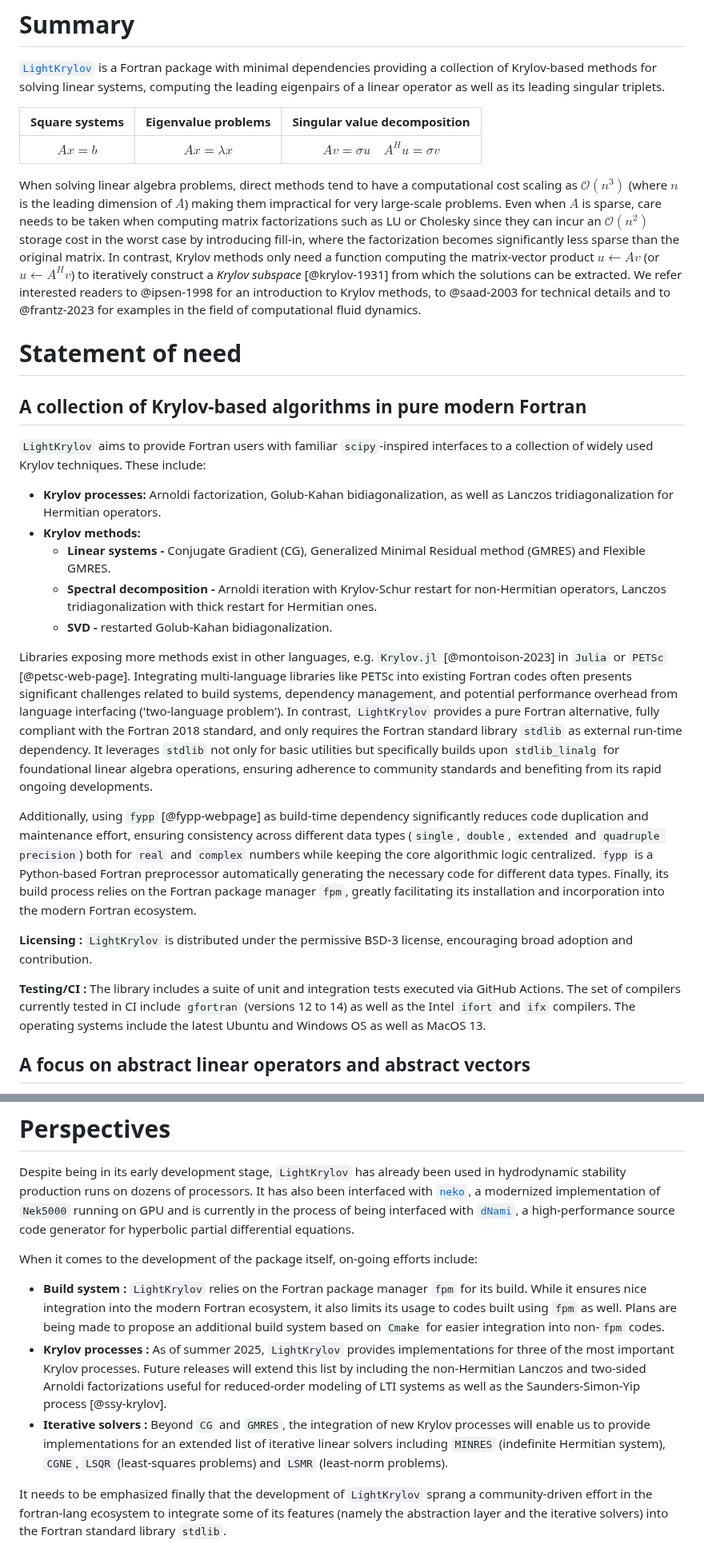
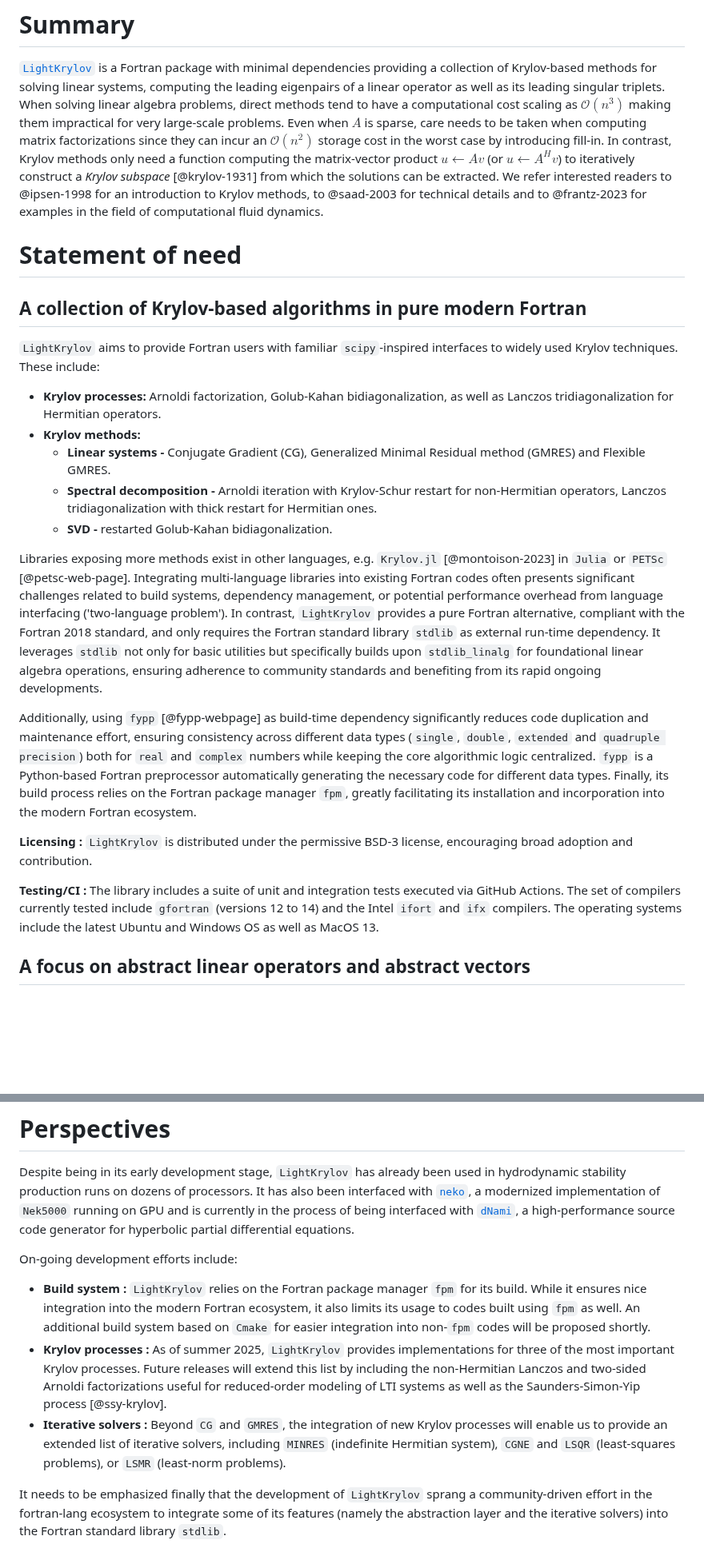
Before and after one commit to nekStab/LightKrylov, a Markdown page: paper/paper.md, 2 parts joined by grey strips. Shown at 80% size. GitHub-like rendering; blank space fills up the shorter version.

Commit message:
Further simplified text

```diff
--- a/paper/paper.md
+++ b/paper/paper.md
@@ -30,13 +30,8 @@ bibliography: paper.bib
 # Summary
 
 [`LightKrylov`](https://github.com/nekStab/LightKrylov) is a Fortran package with minimal dependencies providing a collection of Krylov-based methods for solving linear systems, computing the leading eigenpairs of a linear operator as well as its leading singular triplets.
-
-| Square systems   | Eigenvalue problems | Singular value decomposition           |
-| :--------------: | :-----------------: | :------------------------------------: |
-| $Ax = b$         | $Ax = \lambda x$    | $Av = \sigma u \quad A^H u = \sigma v$ |
-
-When solving linear algebra problems, direct methods tend to have a computational cost scaling as $\mathcal{O}(n^3)$ (where $n$ is the leading dimension of $A$) making them impractical for very large-scale problems.
-Even when $A$ is sparse, care needs to be taken when computing matrix factorizations such as LU or Cholesky since they can incur an $\mathcal{O}(n^2)$ storage cost in the worst case by introducing fill-in, where the factorization becomes significantly less sparse than the original matrix.
+When solving linear algebra problems, direct methods tend to have a computational cost scaling as $\mathcal{O}(n^3)$ making them impractical for very large-scale problems.
+Even when $A$ is sparse, care needs to be taken when computing matrix factorizations since they can incur an $\mathcal{O}(n^2)$ storage cost in the worst case by introducing fill-in.
 In contrast, Krylov methods only need a function computing the matrix-vector product $u \leftarrow Av$ (or $u \leftarrow A^H v$) to iteratively construct a *Krylov subspace* [@krylov-1931] from which the solutions can be extracted.
 We refer interested readers to @ipsen-1998 for an introduction to Krylov methods, to @saad-2003 for technical details and to @frantz-2023 for examples in the field of computational fluid dynamics.
 
@@ -44,7 +39,7 @@ We refer interested readers to @ipsen-1998 for an introduction to Krylov methods
 
 ## A collection of Krylov-based algorithms in pure modern Fortran
 
-`LightKrylov` aims to provide Fortran users with familiar `scipy`-inspired interfaces to a collection of widely used Krylov techniques.
+`LightKrylov` aims to provide Fortran users with familiar `scipy`-inspired interfaces to widely used Krylov techniques.
 These include:
 
 - **Krylov processes:** Arnoldi factorization, Golub-Kahan bidiagonalization, as well as Lanczos tridiagonalization for Hermitian operators.
@@ -54,7 +49,7 @@ These include:
     - **SVD -** restarted Golub-Kahan bidiagonalization.
 
 Libraries exposing more methods exist in other languages, e.g. `Krylov.jl` [@montoison-2023] in `Julia` or `PETSc` [@petsc-web-page].
-Integrating multi-language libraries like PETSc into existing Fortran codes often presents significant challenges related to build systems, dependency management, and potential performance overhead from language interfacing ('two-language problem'). In contrast, `LightKrylov` provides a pure Fortran alternative, fully compliant with the Fortran 2018 standard, and only requires the Fortran standard library `stdlib` as external run-time dependency.
+Integrating multi-language libraries into existing Fortran codes often presents significant challenges related to build systems, dependency management, or potential performance overhead from language interfacing ('two-language problem'). In contrast, `LightKrylov` provides a pure Fortran alternative, compliant with the Fortran 2018 standard, and only requires the Fortran standard library `stdlib` as external run-time dependency.
 It leverages `stdlib` not only for basic utilities but specifically builds upon `stdlib_linalg` for foundational linear algebra operations, ensuring adherence to community standards and benefiting from its rapid ongoing developments.
 
 Additionally, using `fypp` [@fypp-webpage] as build-time dependency significantly reduces code duplication and maintenance effort, ensuring consistency across different data types (`single`, `double`, `extended` and `quadruple precision`) both for `real` and `complex` numbers while keeping the core algorithmic logic centralized. `fypp` is a Python-based Fortran preprocessor automatically generating the necessary code for different data types.
@@ -62,7 +57,7 @@ Finally, its build process relies on the Fortran package manager `fpm`, greatly
 
 **Licensing :** `LightKrylov` is distributed under the permissive BSD-3 license, encouraging broad adoption and contribution.
 
-**Testing/CI :** The library includes a suite of unit and integration tests executed via GitHub Actions. The set of compilers currently tested in CI include `gfortran` (versions 12 to 14) as well as the Intel `ifort` and `ifx` compilers. The operating systems include the latest Ubuntu and Windows OS as well as MacOS 13.
+**Testing/CI :** The library includes a suite of unit and integration tests executed via GitHub Actions. The set of compilers currently tested include `gfortran` (versions 12 to 14) and the Intel `ifort` and `ifx` compilers. The operating systems include the latest Ubuntu and Windows OS as well as MacOS 13.
 
 ## A focus on abstract linear operators and abstract vectors
 
@@ -158,11 +154,11 @@ The table in the lower right panel of figure [@fig:timings] summarizes the wall-
 
 Despite being in its early development stage, `LightKrylov` has already been used in hydrodynamic stability production runs on dozens of processors. It has also been interfaced with [`neko`](https://github.com/ExtremeFLOW/neko), a modernized implementation of `Nek5000` running on GPU and is currently in the process of being interfaced with [`dNami`](https://github.com/dNamiLab/dNami), a high-performance source code generator for hyperbolic partial differential equations.
 
-When it comes to the development of the package itself, on-going efforts include:
+On-going development efforts include:
 
-- **Build system :** `LightKrylov` relies on the Fortran package manager `fpm` for its build. While it ensures nice integration into the modern Fortran ecosystem, it also limits its usage to codes built using `fpm` as well. Plans are being made to propose an additional build system based on `Cmake` for easier integration into non-`fpm` codes.
+- **Build system :** `LightKrylov` relies on the Fortran package manager `fpm` for its build. While it ensures nice integration into the modern Fortran ecosystem, it also limits its usage to codes built using `fpm` as well. An additional build system based on `Cmake` for easier integration into non-`fpm` codes will be proposed shortly.
 - **Krylov processes :** As of summer 2025, `LightKrylov` provides implementations for three of the most important Krylov processes. Future releases will extend this list by including the non-Hermitian Lanczos and two-sided Arnoldi factorizations useful for reduced-order modeling of LTI systems as well as the Saunders-Simon-Yip process [@ssy-krylov].
-- **Iterative solvers :** Beyond `CG` and `GMRES`, the integration of new Krylov processes will enable us to provide implementations for an extended list of iterative linear solvers including `MINRES` (indefinite Hermitian system), `CGNE`, `LSQR` (least-squares problems) and `LSMR` (least-norm problems).
+- **Iterative solvers :** Beyond `CG` and `GMRES`, the integration of new Krylov processes will enable us to provide an extended list of iterative solvers, including `MINRES` (indefinite Hermitian system), `CGNE` and `LSQR` (least-squares problems), or `LSMR` (least-norm problems).
 
 It needs to be emphasized finally that the development of `LightKrylov` sprang a community-driven effort in the fortran-lang ecosystem to integrate some of its features (namely the abstraction layer and the iterative solvers) into the Fortran standard library `stdlib`.
 
```
Also changed, not shown: other parts of paper/paper.md (+7 -6 lines).
